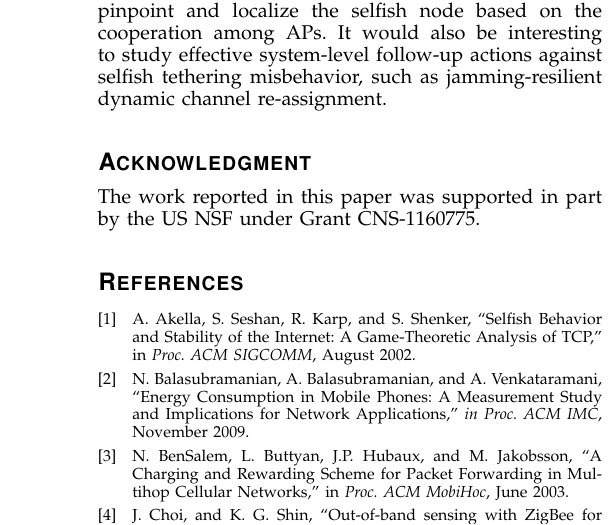
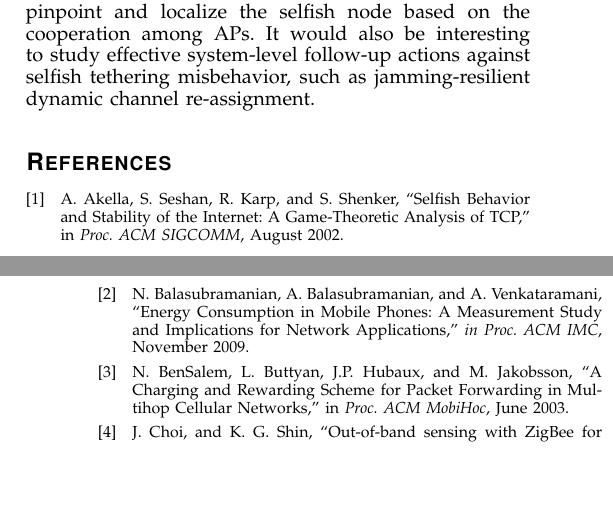
Before and after one commit to chjhsoft/TMC_Selfish, a LaTeX paper (main-TMC.tex): part of one column of page 10 of 11 before the commit and two parts of the columns of pages 7 and 8 of 8 after it, the two joined at a grey line, cut so that both start at the same text, the shorter picture padded with empty space. Compiled offline with LaTeX, dvips and Ghostscript.

Commit message:
Git Test for collaboration with Alex
Edit & try to commit

```diff
--- a/main-TMC.tex
+++ b/main-TMC.tex
@@ -556,15 +502,15 @@ Network monitoring, Wi-Fi Tethering, Selfish Behavior
 \input{s2-problem.tex}
 \input{s3-motive.tex}
 \input{s4-algorithm.tex}
-\input{s5-evaluation.tex}
+%%\input{s5-evaluation.tex}
 %\input{ss-relatedwork.tex}
 \input{s6-conclusion.tex}
 
 %\bibliographystyle{abbrv}
-\section*{Acknowledgment}
+%\section*{Acknowledgment}
 
-The work reported in this paper was supported in part by the US NSF
-under Grant CNS-1160775.
+%The work reported in this paper was supported in part by the US NSF
+%under Grant CNS-1160775.
 
 
 %\bibliographystyle{abbrv}
```
Also changed, not shown: main-TMC.pdf (added), main-TMC.tex (54 more changed lines), 23 other files.
